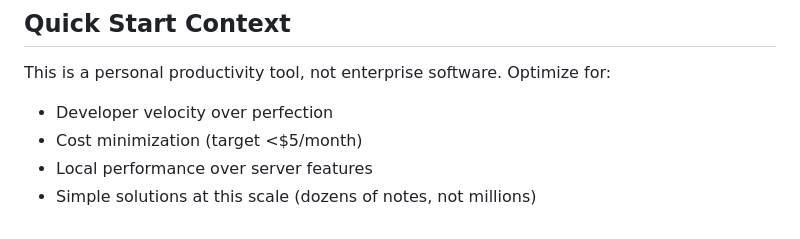
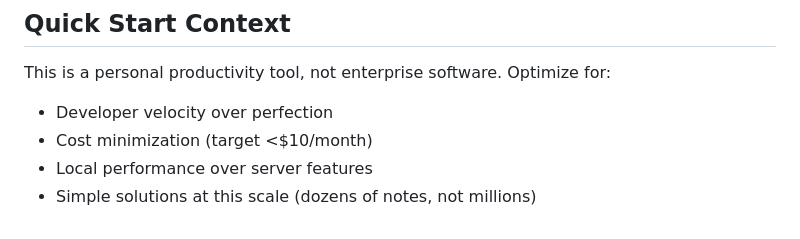
Before and after one commit to lemmingpi/YAWN, a Markdown page: PROJECT_SPEC.md, the part around the change. Drawn GitHub-style.

```diff
--- a/PROJECT_SPEC.md
+++ b/PROJECT_SPEC.md
@@ -90,6 +90,6 @@ FROM python:3.11-slim
 ## Quick Start Context
 This is a personal productivity tool, not enterprise software. Optimize for:
 - Developer velocity over perfection
-- Cost minimization (target <$5/month)
+- Cost minimization (target <$10/month)
 - Local performance over server features
 - Simple solutions at this scale (dozens of notes, not millions)
```
Also changed, not shown: docs/PLAN.md (added, +314 -0 lines).
